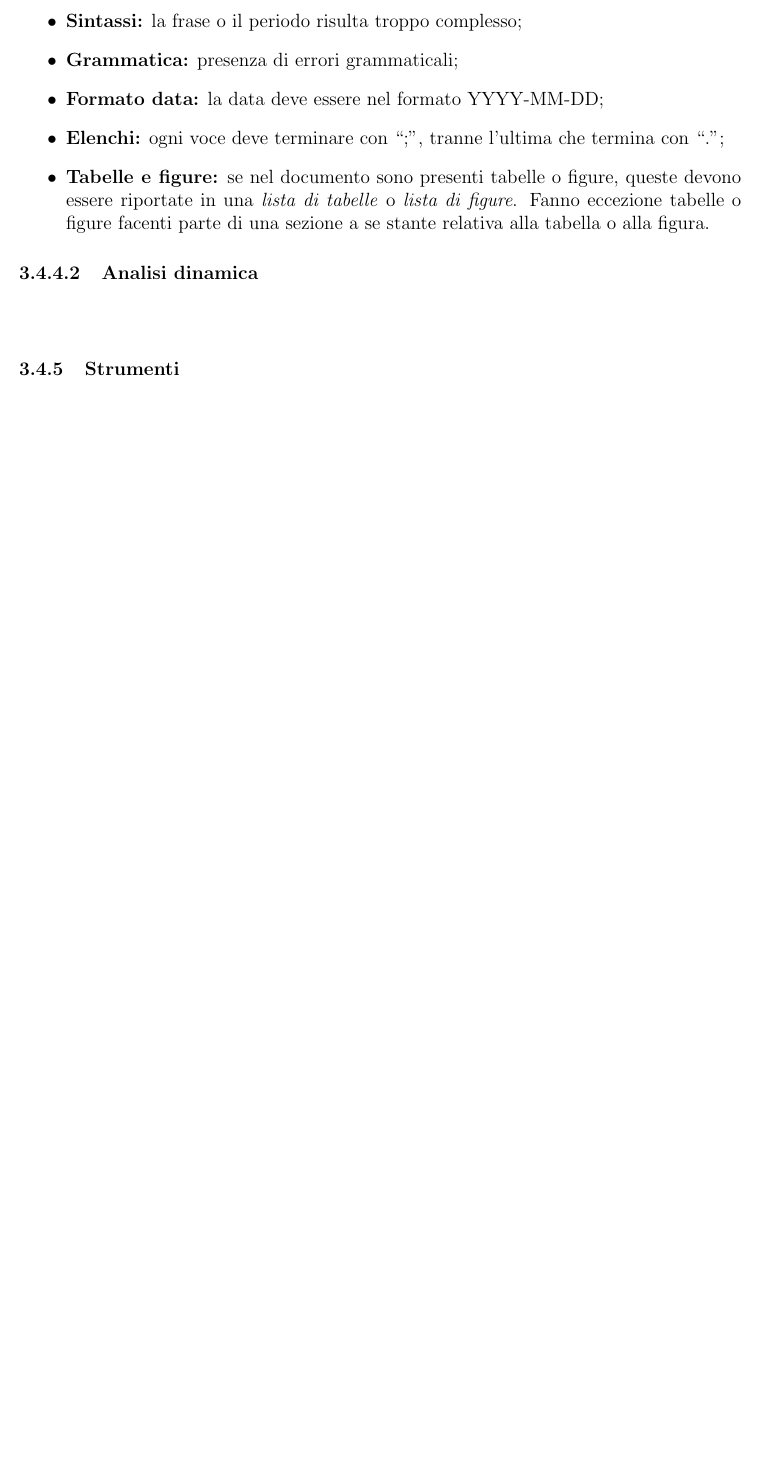
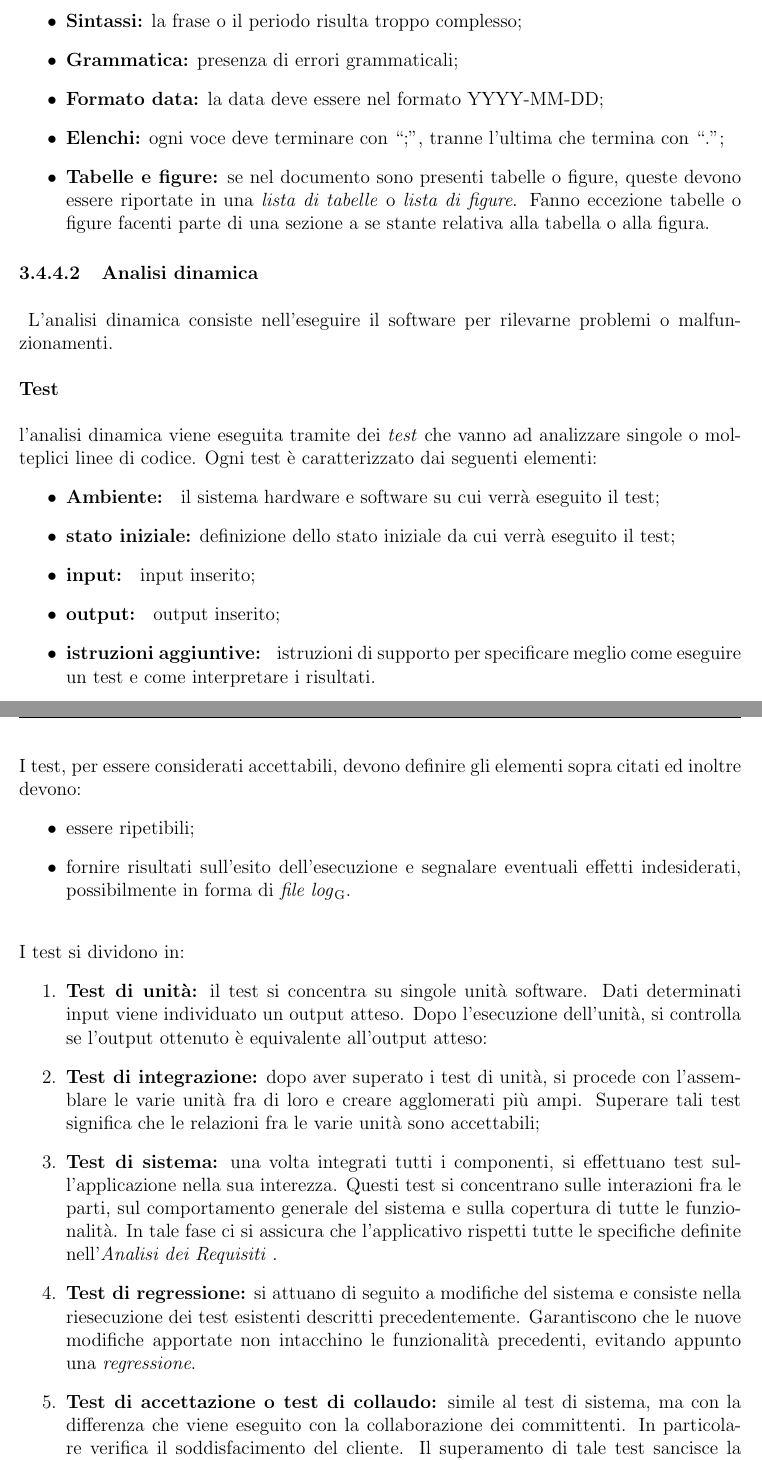
Before and after one commit to Omicron-Team/Documentazione, a LaTeX document (DocumentazioneInterna/NormeDiProgetto/NormeDiProgetto.tex, which reads DocumentazioneInterna/NormeDiProgetto/res/ProcessiSupporto/res/Verifica/res/attivita.tex, DocumentazioneInterna/NormeDiProgetto/res/ProcessiSupporto/res/Verifica/verifica.tex, DocumentazioneInterna/NormeDiProgetto/res/command.tex): part of page 20 of 21 before the commit and two parts of pages 20 and 21 of 23 after it, the two joined at a grey line, cut so that both start at the same text, the shorter picture padded with empty space. Compiled offline with pdfLaTeX.

Commit message:
Stesura 3.4 (verifica processi di supporto)

```diff
--- a/DocumentazioneInterna/NormeDiProgetto/res/ProcessiSupporto/res/Verifica/res/attivita.tex
+++ b/DocumentazioneInterna/NormeDiProgetto/res/ProcessiSupporto/res/Verifica/res/attivita.tex
@@ -24,4 +24,30 @@ Di seguito le liste di controllo attuate per la verifica del documenti:
 
 
 
-\myparagraph{Analisi dinamica}
+\myparagraph{Analisi dinamica}\label{3.4.4.2}
+L'analisi dinamica consiste nell'eseguire il software per rilevarne problemi o malfunzionamenti.
+
+\mbox{}\\
+\textbf{Test} \mbox{}\\ \mbox{}\\
+l'analisi dinamica viene eseguita tramite dei \textit{test} che vanno ad analizzare singole o molteplici linee di codice. Ogni test è caratterizzato dai seguenti elementi:
+\begin{itemize}
+	\item \textbf{Ambiente: } il sistema hardware e software su cui verrà eseguito il test;
+	\item \textbf{stato iniziale:} definizione dello stato iniziale da cui verrà eseguito il test;
+	\item \textbf{input: } input inserito;
+	\item \textbf{output: } output inserito;
+	\item \textbf{istruzioni aggiuntive: } istruzioni di supporto per specificare meglio come eseguire un test e come interpretare i risultati.
+\end{itemize}
+I test, per essere considerati accettabili, devono definire gli elementi sopra citati ed inoltre devono:
+\begin{itemize}
+	\item essere ripetibili;
+	\item fornire risultati sull'esito dell'esecuzione e segnalare eventuali effetti indesiderati, possibilmente in forma di \textit{file log}\ped{G}.
+\end{itemize}
+\mbox{}\\
+I test si dividono in:
+\begin{enumerate}
+	\item \textbf{Test di unità:} il test si concentra su singole unità software. Dati determinati input viene individuato un output atteso. Dopo l'esecuzione dell'unità, si controlla se l'output ottenuto è equivalente all'output atteso:
+	\item \textbf{Test di integrazione:} dopo aver superato i test di unità, si procede con l'assemblare le varie unità fra di loro e creare agglomerati più ampi. Superare tali test significa che le relazioni fra le varie unità sono accettabili;
+	\item \textbf{Test di sistema:} una volta integrati tutti i componenti, si effettuano test sull'applicazione nella sua interezza. Questi test si concentrano sulle interazioni fra le parti, sul comportamento generale del sistema e sulla copertura di tutte le funzionalità. In tale fase ci si assicura che l'applicativo rispetti tutte le specifiche definite nell'\AdRv.
+	\item \textbf{Test di regressione:} si attuano di seguito a modifiche del sistema e consiste nella riesecuzione dei test esistenti descritti precedentemente. Garantiscono che le nuove modifiche apportate non intacchino le funzionalità precedenti, evitando appunto una \textit{regressione}.
+	\item \textbf{Test di accettazione o test di collaudo:} simile al test di sistema, ma con la differenza che viene eseguito con la collaborazione dei committenti. In particolare verifica il soddisfacimento del cliente. Il superamento di tale test sancisce la possibilità del rilascio del prodotto.
+\end{enumerate}
--- a/DocumentazioneInterna/NormeDiProgetto/res/ProcessiSupporto/res/Verifica/verifica.tex
+++ b/DocumentazioneInterna/NormeDiProgetto/res/ProcessiSupporto/res/Verifica/verifica.tex
@@ -16,4 +16,4 @@ Il processo di verifica trasforma ciò che è stato creato in un prodotto confor
 
 \input{res/ProcessiSupporto/res/Verifica/res/attivita.tex}
 
-\subsubsection{Strumenti}
+\input{res/ProcessiSupporto/res/Verifica/res/strumenti.tex}
--- a/DocumentazioneInterna/NormeDiProgetto/res/command.tex
+++ b/DocumentazioneInterna/NormeDiProgetto/res/command.tex
@@ -2,10 +2,10 @@
 \newcommand{\doctitle}{\NdP{} }
 
 %% INSERIRE QUI LA VERSIONE ATTUALE DEL DOCUMENTO (INSERITE SEMPRE UNO SPAZIO ALLA FINE DELLA VERSIONE)
-\newcommand{\versiondoc}{0.0.8 }
+\newcommand{\versiondoc}{0.0.9 }
 
 %%INSERITE QUI LA DATA DI COMPILAZIONE FINALE DEL DOCUMENTO
-\newcommand{\datared}{2020-12-17}
+\newcommand{\datared}{2020-12-19}
 
 %%INSERIRE QUI IL/I REDATTORI
 \newcommand{\redattore}{
```
Also changed, not shown: DocumentazioneInterna/NormeDiProgetto/res/DiarioModifiche.tex (+1 -0 lines), DocumentazioneInterna/NormeDiProgetto/res/ProcessiSupporto/res/Verifica/res/strumenti.tex (added, +8 -0 lines), DocumentazioneInterna/NormeDiProgetto/res/ProcessiSupporto/res/Verifica/res/attivita.tex (2 more changed lines).
